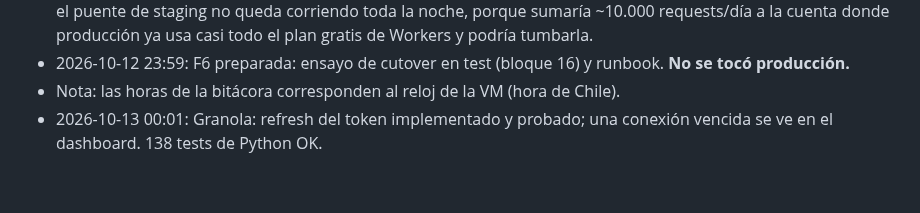
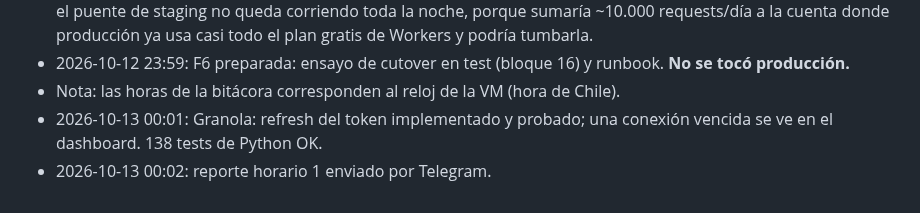
Before and after one commit to alvarogcl-glitch/DSTA-web, a Markdown page: docs/MULTIUSUARIO_PLAN.md, the part around the change. Rendered like a GitHub page.

Commit message:
docs: log hourly report

```diff
--- a/docs/MULTIUSUARIO_PLAN.md
+++ b/docs/MULTIUSUARIO_PLAN.md
@@ -77,3 +77,4 @@ Fuente de verdad del avance. Se actualiza al cerrar cada tarea. Se marca `[x]` s
 - 2026-10-12 23:59: F6 preparada: ensayo de cutover en test (bloque 16) y runbook. **No se tocó producción.**
 - Nota: las horas de la bitácora corresponden al reloj de la VM (hora de Chile).
 - 2026-10-13 00:01: Granola: refresh del token implementado y probado; una conexión vencida se ve en el dashboard. 138 tests de Python OK.
+- 2026-10-13 00:02: reporte horario 1 enviado por Telegram.
```
